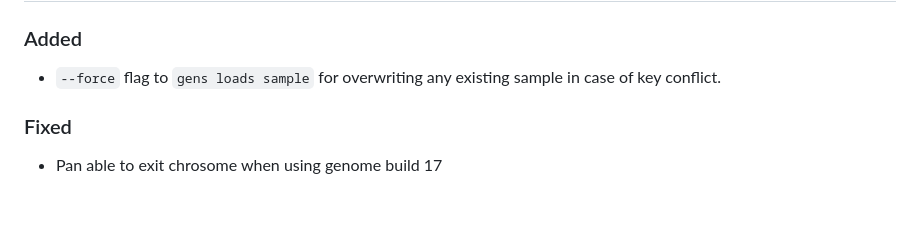
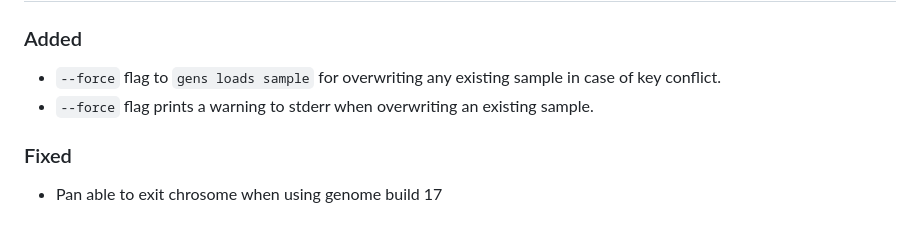
Before and after one commit to Clinical-Genomics-Lund/gens, a Markdown page: CHANGELOG.md, the part around the change. Drawn GitHub-style.

Commit message:
updates changelog

```diff
--- a/CHANGELOG.md
+++ b/CHANGELOG.md
@@ -7,6 +7,7 @@ About changelog [here](https://keepachangelog.com/en/1.0.0/)
 ## [Unreleased]
 ### Added
 - `--force` flag to `gens loads sample` for overwriting any existing sample in case of key conflict.
+- `--force` flag prints a warning to stderr when overwriting an existing sample.
 ### Fixed
 - Pan able to exit chrosome when using genome build 17
 
```
